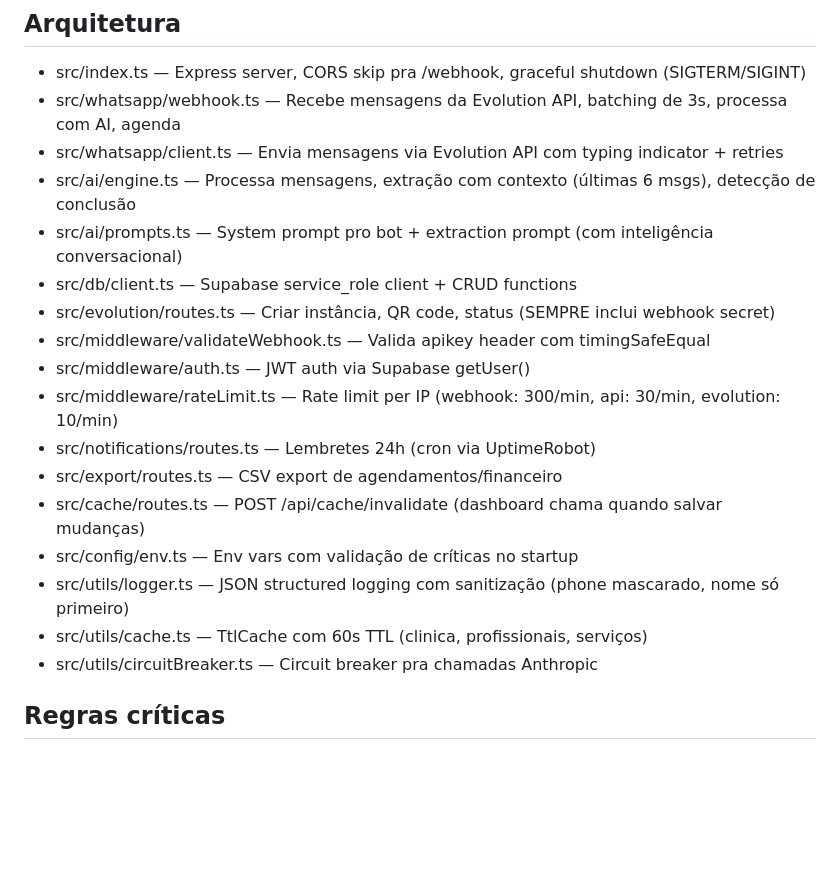
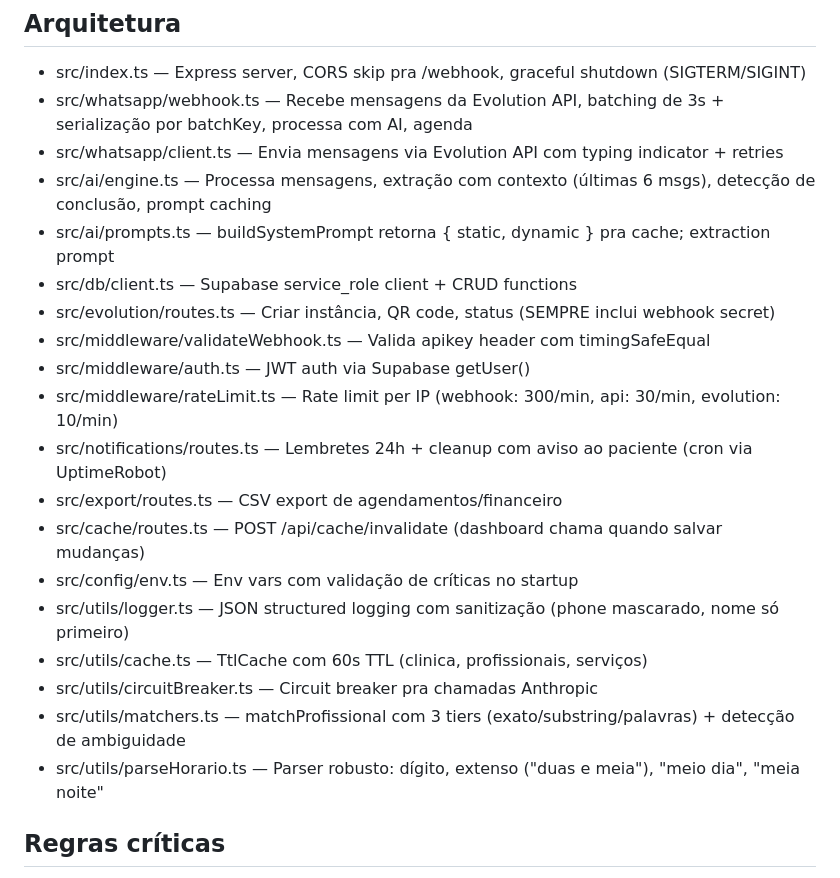
Before and after one commit to brgamesjao-blip/combinei, a Markdown page: CLAUDE.md, the part around one of its changes. Drawn GitHub-style; blank space fills up the shorter version.

```diff
--- a/CLAUDE.md
+++ b/CLAUDE.md
@@ -8,22 +8,24 @@
 
 ## Arquitetura
 - src/index.ts — Express server, CORS skip pra /webhook, graceful shutdown (SIGTERM/SIGINT)
-- src/whatsapp/webhook.ts — Recebe mensagens da Evolution API, batching de 3s, processa com AI, agenda
+- src/whatsapp/webhook.ts — Recebe mensagens da Evolution API, batching de 3s + serialização por batchKey, processa com AI, agenda
 - src/whatsapp/client.ts — Envia mensagens via Evolution API com typing indicator + retries
-- src/ai/engine.ts — Processa mensagens, extração com contexto (últimas 6 msgs), detecção de conclusão
-- src/ai/prompts.ts — System prompt pro bot + extraction prompt (com inteligência conversacional)
+- src/ai/engine.ts — Processa mensagens, extração com contexto (últimas 6 msgs), detecção de conclusão, prompt caching
+- src/ai/prompts.ts — buildSystemPrompt retorna { static, dynamic } pra cache; extraction prompt
 - src/db/client.ts — Supabase service_role client + CRUD functions
 - src/evolution/routes.ts — Criar instância, QR code, status (SEMPRE inclui webhook secret)
 - src/middleware/validateWebhook.ts — Valida apikey header com timingSafeEqual
 - src/middleware/auth.ts — JWT auth via Supabase getUser()
 - src/middleware/rateLimit.ts — Rate limit per IP (webhook: 300/min, api: 30/min, evolution: 10/min)
-- src/notifications/routes.ts — Lembretes 24h (cron via UptimeRobot)
+- src/notifications/routes.ts — Lembretes 24h + cleanup com aviso ao paciente (cron via UptimeRobot)
 - src/export/routes.ts — CSV export de agendamentos/financeiro
 - src/cache/routes.ts — POST /api/cache/invalidate (dashboard chama quando salvar mudanças)
 - src/config/env.ts — Env vars com validação de críticas no startup
 - src/utils/logger.ts — JSON structured logging com sanitização (phone mascarado, nome só primeiro)
 - src/utils/cache.ts — TtlCache com 60s TTL (clinica, profissionais, serviços)
 - src/utils/circuitBreaker.ts — Circuit breaker pra chamadas Anthropic
+- src/utils/matchers.ts — matchProfissional com 3 tiers (exato/substring/palavras) + detecção de ambiguidade
+- src/utils/parseHorario.ts — Parser robusto: dígito, extenso ("duas e meia"), "meio dia", "meia noite"
 
 ## Regras críticas
 - NUNCA remover o CORS skip pra /webhook (Evolution API não envia Origin)
```
Also changed, not shown: other parts of CLAUDE.md (+28 -0 lines).
